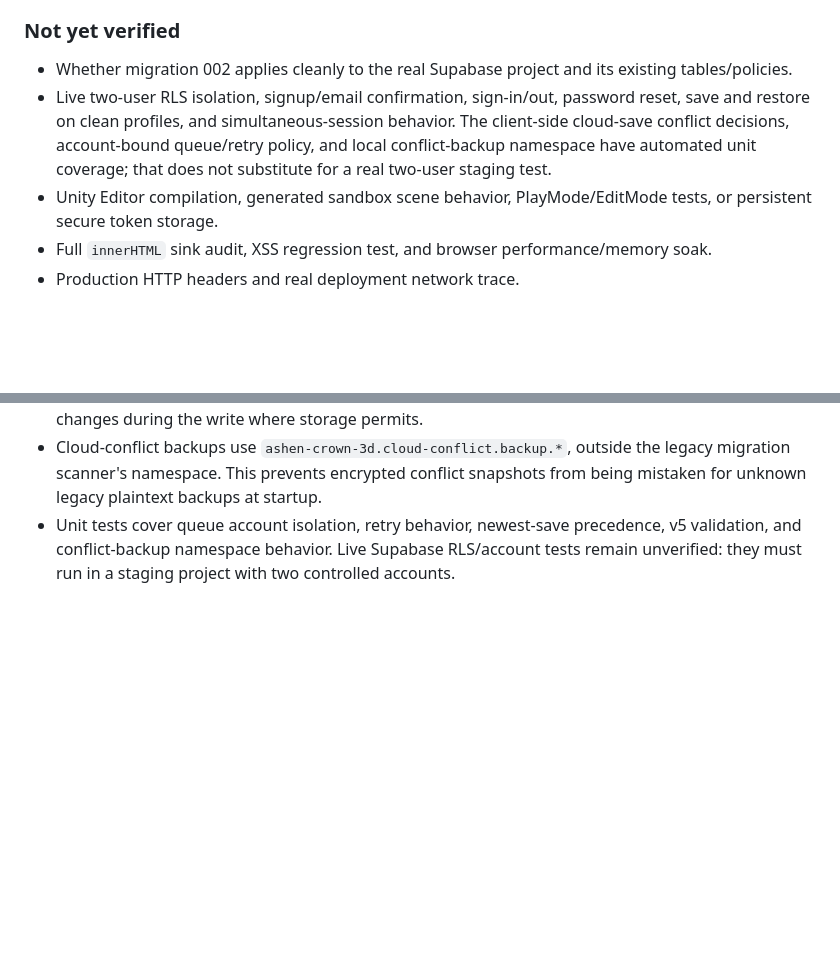
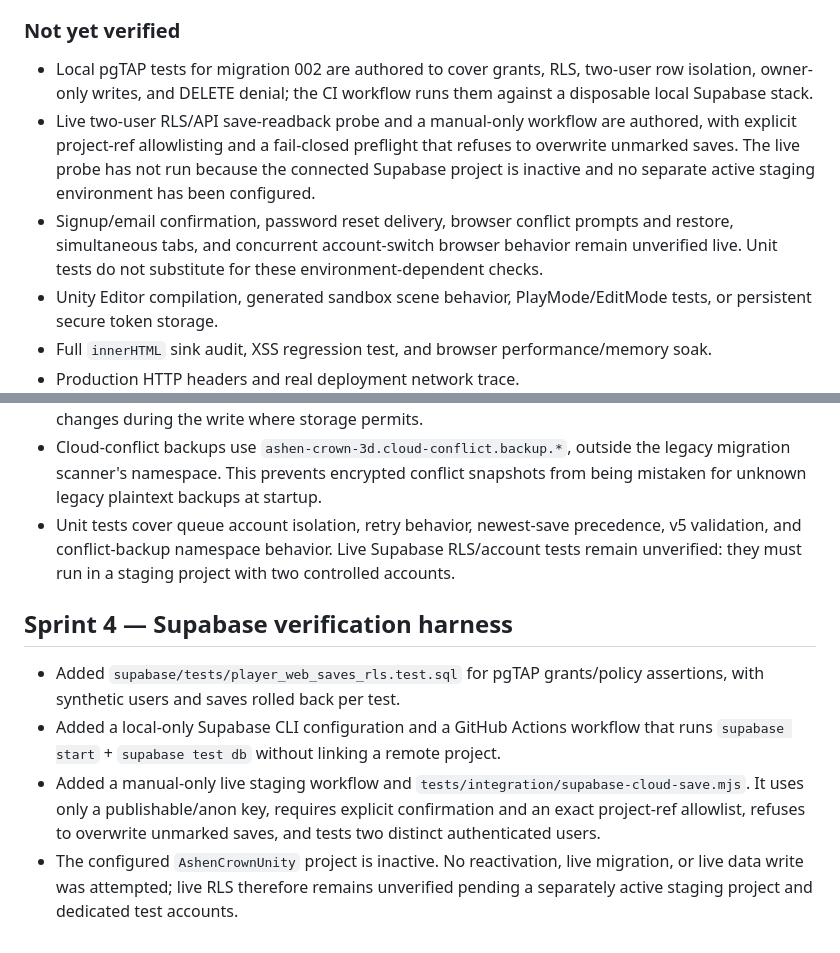
Before and after one commit to ltrtrongphu-png/AshenCrown-Unity, a Markdown page: docs/SECURITY_REVIEW.md, 2 parts joined by grey strips. Rendered like a GitHub page; blank space fills up the shorter version.

Commit message:
docs(security): record S4 RLS test coverage and live limits

```diff
--- a/docs/SECURITY_REVIEW.md
+++ b/docs/SECURITY_REVIEW.md
@@ -35,8 +35,9 @@ The repository has a `server/` directory with a package script but no `src/index
 
 ### Not yet verified
 
-- Whether migration 002 applies cleanly to the real Supabase project and its existing tables/policies.
-- Live two-user RLS isolation, signup/email confirmation, sign-in/out, password reset, save and restore on clean profiles, and simultaneous-session behavior. The client-side cloud-save conflict decisions, account-bound queue/retry policy, and local conflict-backup namespace have automated unit coverage; that does not substitute for a real two-user staging test.
+- Local pgTAP tests for migration 002 are authored to cover grants, RLS, two-user row isolation, owner-only writes, and DELETE denial; the CI workflow runs them against a disposable local Supabase stack.
+- Live two-user RLS/API save-readback probe and a manual-only workflow are authored, with explicit project-ref allowlisting and a fail-closed preflight that refuses to overwrite unmarked saves. The live probe has not run because the connected Supabase project is inactive and no separate active staging environment has been configured.
+- Signup/email confirmation, password reset delivery, browser conflict prompts and restore, simultaneous tabs, and concurrent account-switch browser behavior remain unverified live. Unit tests do not substitute for these environment-dependent checks.
 - Unity Editor compilation, generated sandbox scene behavior, PlayMode/EditMode tests, or persistent secure token storage.
 - Full `innerHTML` sink audit, XSS regression test, and browser performance/memory soak.
 - Production HTTP headers and real deployment network trace.
@@ -74,3 +75,11 @@ The repository has a `server/` directory with a package script but no `src/index
 - Cloud restore only accepts the documented v5 save contract. Account identity is checked before applying a remote restore, and the original primary/encrypted-backup bytes are restored if identity changes during the write where storage permits.
 - Cloud-conflict backups use `ashen-crown-3d.cloud-conflict.backup.*`, outside the legacy migration scanner's namespace. This prevents encrypted conflict snapshots from being mistaken for unknown legacy plaintext backups at startup.
 - Unit tests cover queue account isolation, retry behavior, newest-save precedence, v5 validation, and conflict-backup namespace behavior. Live Supabase RLS/account tests remain unverified: they must run in a staging project with two controlled accounts.
+
+
+## Sprint 4 — Supabase verification harness
+
+- Added `supabase/tests/player_web_saves_rls.test.sql` for pgTAP grants/policy assertions, with synthetic users and saves rolled back per test.
+- Added a local-only Supabase CLI configuration and a GitHub Actions workflow that runs `supabase start` + `supabase test db` without linking a remote project.
+- Added a manual-only live staging workflow and `tests/integration/supabase-cloud-save.mjs`. It uses only a publishable/anon key, requires explicit confirmation and an exact project-ref allowlist, refuses to overwrite unmarked saves, and tests two distinct authenticated users.
+- The configured `AshenCrownUnity` project is inactive. No reactivation, live migration, or live data write was attempted; live RLS therefore remains unverified pending a separately active staging project and dedicated test accounts.
```
